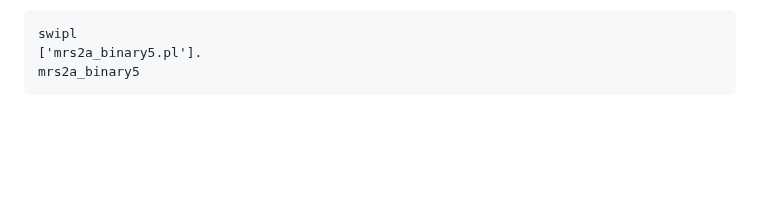
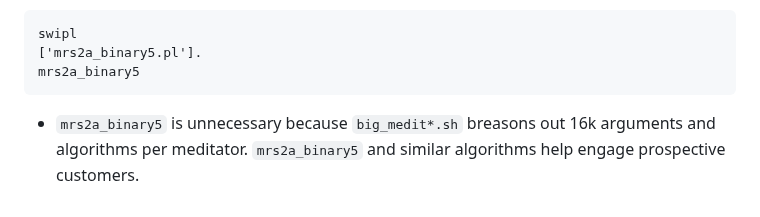
Before and after one commit to luciangreen/Time_Machine, a Markdown page: prevent_others_dying.md, the part around the change. GitHub-like rendering; blank space fills up the shorter version.

````diff
--- a/prevent_others_dying.md
+++ b/prevent_others_dying.md
@@ -56,3 +56,4 @@ swipl
 ['mrs2a_binary5.pl'].
 mrs2a_binary5
 ```
+* `mrs2a_binary5` is unnecessary because `big_medit*.sh` breasons out 16k arguments and algorithms per meditator. `mrs2a_binary5` and similar algorithms help engage prospective customers.
````
